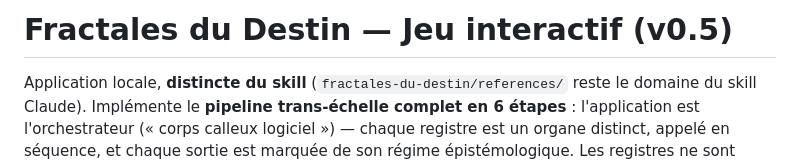
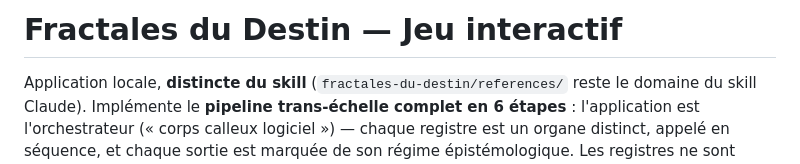
Before and after one commit to Othman-Benbrahim/fractales-app, a Markdown page: README.md, the part around the change. GitHub-like rendering.

Commit message:
Update README title to remove version number
Removed version number from the title in README.

```diff
--- a/README.md
+++ b/README.md
@@ -1,4 +1,4 @@
-# Fractales du Destin — Jeu interactif (v0.5)
+# Fractales du Destin — Jeu interactif
 
 Application locale, **distincte du skill** (`fractales-du-destin/references/` reste le domaine du skill Claude).
 Implémente le **pipeline trans-échelle complet en 6 étapes** : l'application est l'orchestrateur
```
